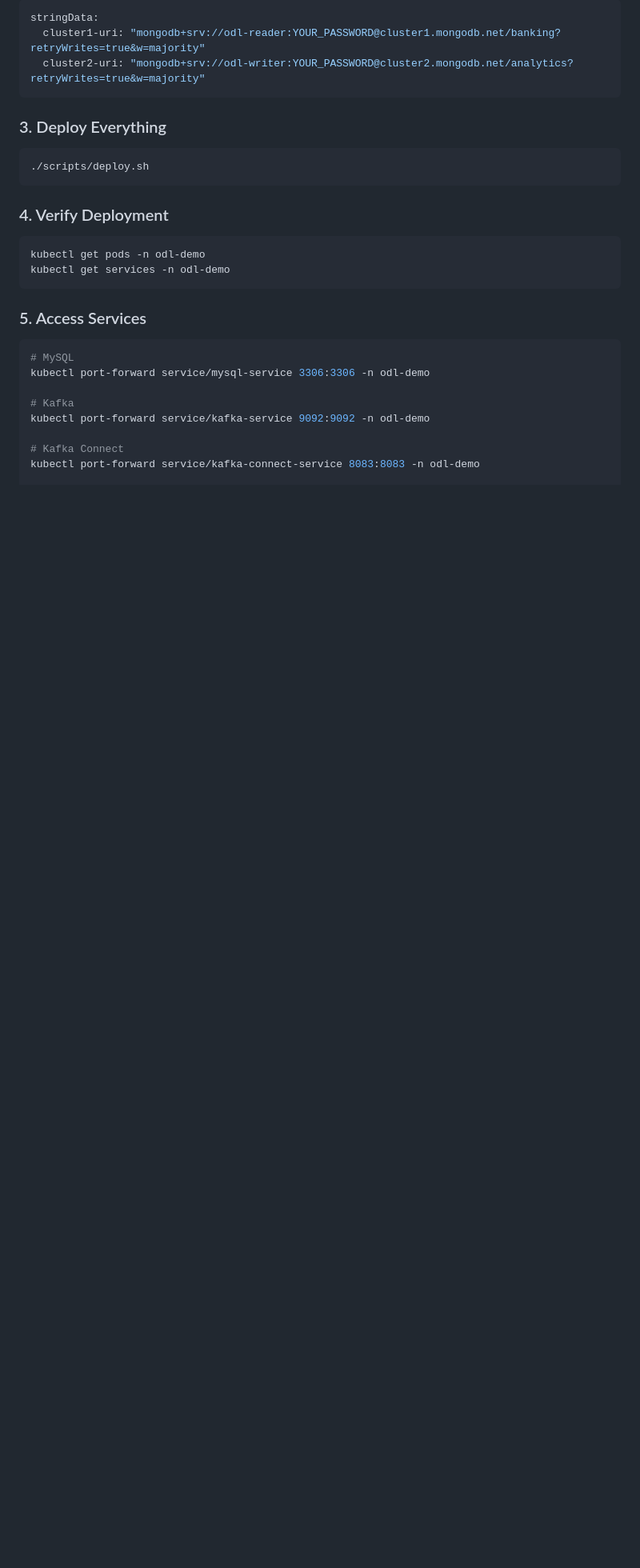
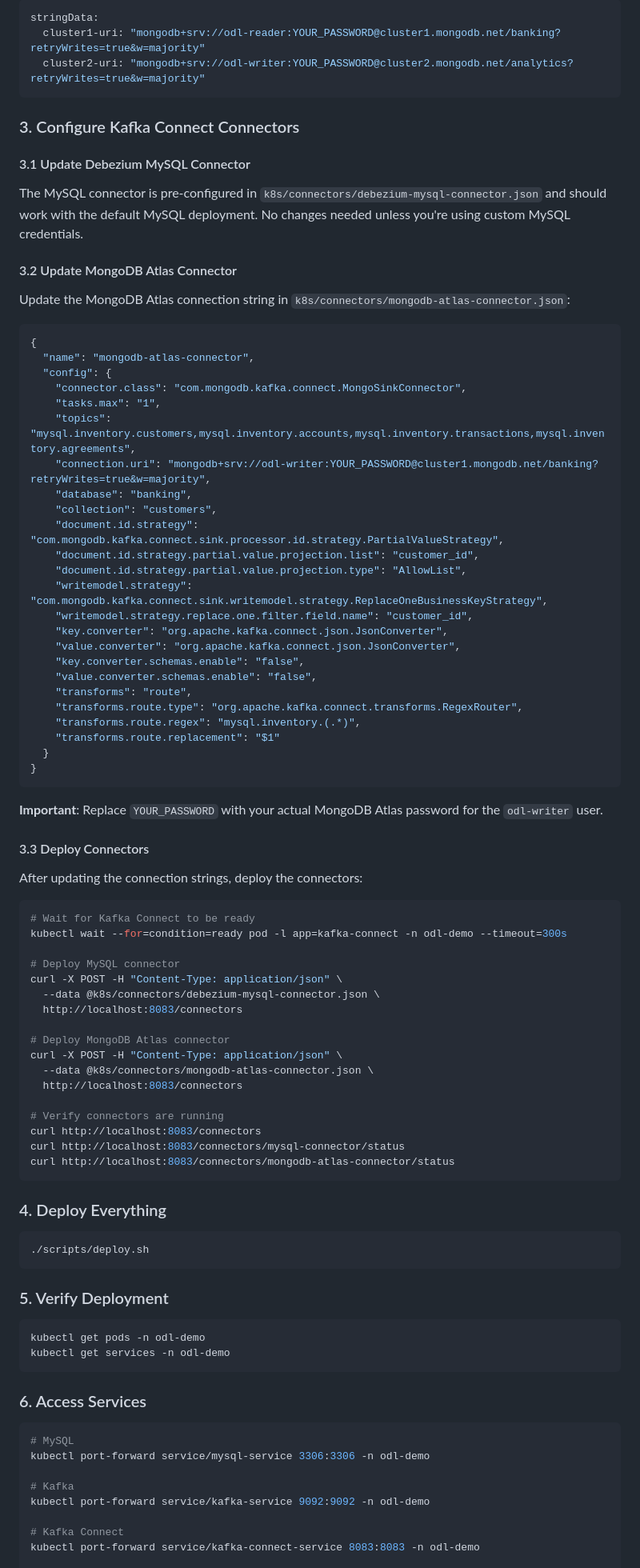
Before and after one commit to voxic/multi-odl-demo, a Markdown page: README.md, the part around the change printed below. Shown: that part at 80% size. GitHub-like rendering; blank space fills up the shorter version.

Commit message:
Update README.md to enhance Kafka Connect configuration instructions
- Added a section for configuring Kafka Connect connectors, including detailed steps for updating the Debezium MySQL and MongoDB Atlas connectors.
- Included important notes on replacing placeholder passwords and verifying connector statuses.
- Renumbered sections for clarity and improved flow of the deployment instructions.

````diff
--- a/README.md
+++ b/README.md
@@ -170,18 +171,78 @@ stringData:
   cluster2-uri: "mongodb+srv://odl-writer:YOUR_PASSWORD@cluster2.mongodb.net/analytics?retryWrites=true&w=majority"
 ```
 
-### 3. Deploy Everything
+### 3. Configure Kafka Connect Connectors
+
+#### 3.1 Update Debezium MySQL Connector
+The MySQL connector is pre-configured in `k8s/connectors/debezium-mysql-connector.json` and should work with the default MySQL deployment. No changes needed unless you're using custom MySQL credentials.
+
+#### 3.2 Update MongoDB Atlas Connector
+Update the MongoDB Atlas connection string in `k8s/connectors/mongodb-atlas-connector.json`:
+
+```json
+{
+  "name": "mongodb-atlas-connector",
+  "config": {
+    "connector.class": "com.mongodb.kafka.connect.MongoSinkConnector",
+    "tasks.max": "1",
+    "topics": "mysql.inventory.customers,mysql.inventory.accounts,mysql.inventory.transactions,mysql.inventory.agreements",
+    "connection.uri": "mongodb+srv://odl-writer:YOUR_PASSWORD@cluster1.mongodb.net/banking?retryWrites=true&w=majority",
+    "database": "banking",
+    "collection": "customers",
+    "document.id.strategy": "com.mongodb.kafka.connect.sink.processor.id.strategy.PartialValueStrategy",
+    "document.id.strategy.partial.value.projection.list": "customer_id",
+    "document.id.strategy.partial.value.projection.type": "AllowList",
+    "writemodel.strategy": "com.mongodb.kafka.connect.sink.writemodel.strategy.ReplaceOneBusinessKeyStrategy",
+    "writemodel.strategy.replace.one.filter.field.name": "customer_id",
+    "key.converter": "org.apache.kafka.connect.json.JsonConverter",
+    "value.converter": "org.apache.kafka.connect.json.JsonConverter",
+    "key.converter.schemas.enable": "false",
+    "value.converter.schemas.enable": "false",
+    "transforms": "route",
+    "transforms.route.type": "org.apache.kafka.connect.transforms.RegexRouter",
+    "transforms.route.regex": "mysql.inventory.(.*)",
+    "transforms.route.replacement": "$1"
+  }
+}
+```
+
+**Important**: Replace `YOUR_PASSWORD` with your actual MongoDB Atlas password for the `odl-writer` user.
+
+#### 3.3 Deploy Connectors
+After updating the connection strings, deploy the connectors:
+
+```bash
+# Wait for Kafka Connect to be ready
+kubectl wait --for=condition=ready pod -l app=kafka-connect -n odl-demo --timeout=300s
+
+# Deploy MySQL connector
+curl -X POST -H "Content-Type: application/json" \
+  --data @k8s/connectors/debezium-mysql-connector.json \
+  http://localhost:8083/connectors
+
+# Deploy MongoDB Atlas connector
+curl -X POST -H "Content-Type: application/json" \
+  --data @k8s/connectors/mongodb-atlas-connector.json \
+  http://localhost:8083/connectors
+
+# Verify connectors are running
+curl http://localhost:8083/connectors
+curl http://localhost:8083/connectors/mysql-connector/status
+curl http://localhost:8083/connectors/mongodb-atlas-connector/status
+```
+
+### 4. Deploy Everything
 ```bash
 ./scripts/deploy.sh
 ```
 
-### 4. Verify Deployment
+### 5. Verify Deployment
 ```bash
 kubectl get pods -n odl-demo
 kubectl get services -n odl-demo
 ```
 
-### 5. Access Services
+### 6. Access Services
 ```bash
 # MySQL
 kubectl port-forward service/mysql-service 3306:3306 -n odl-demo
````
Also changed, not shown: other parts of README.md (+19 -0 lines).
